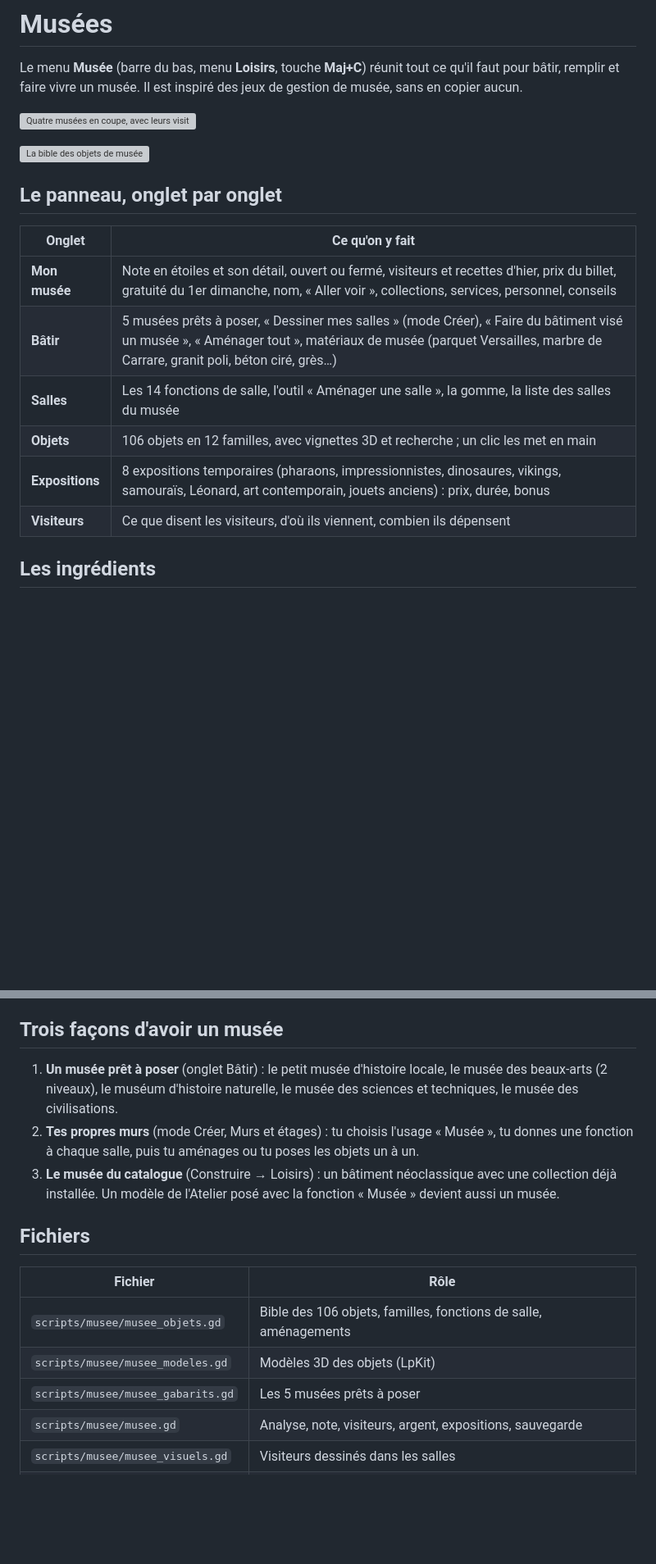
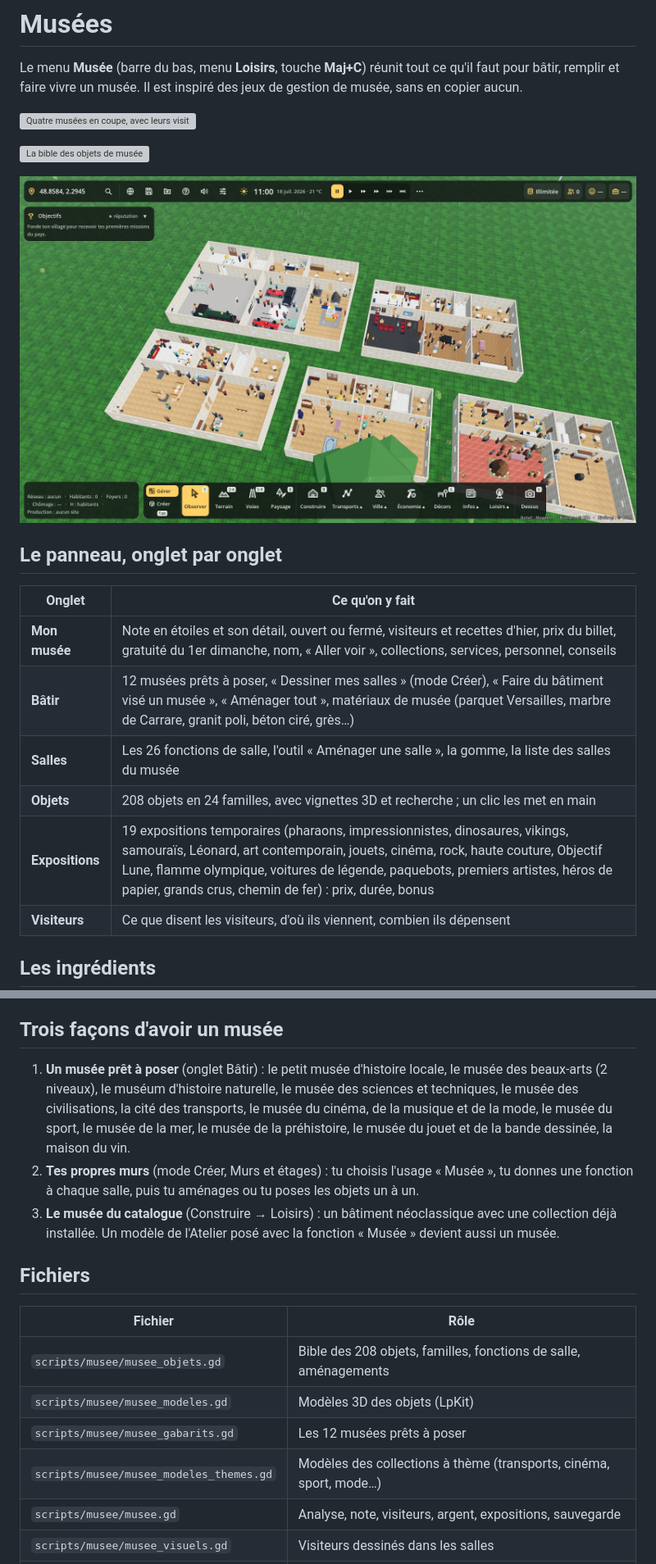
Before and after one commit to macgama/miniblocs, a Markdown page: docs/musee.md, 2 parts joined by grey strips. Shown at 82% size. Drawn GitHub-style; pictures changed too: docs/apercu-musee-themes.jpg (added); blank space fills up the shorter version; grey boxes are pictures that could not be loaded.

```diff
--- a/docs/musee.md
+++ b/docs/musee.md
@@ -6,15 +6,17 @@ Le menu **Musée** (barre du bas, menu **Loisirs**, touche **Maj+C**) réunit to
 
 ![La bible des objets de musée](apercu-musee-bible.jpg)
 
+![Transports, cinéma et musique, mer, jouet et BD, préhistoire](apercu-musee-themes.jpg)
+
 ## Le panneau, onglet par onglet
 
 | Onglet | Ce qu'on y fait |
 |---|---|
 | **Mon musée** | Note en étoiles et son détail, ouvert ou fermé, visiteurs et recettes d'hier, prix du billet, gratuité du 1er dimanche, nom, « Aller voir », collections, services, personnel, conseils |
-| **Bâtir** | 5 musées prêts à poser, « Dessiner mes salles » (mode Créer), « Faire du bâtiment visé un musée », « Aménager tout », matériaux de musée (parquet Versailles, marbre de Carrare, granit poli, béton ciré, grès…) |
-| **Salles** | Les 14 fonctions de salle, l'outil « Aménager une salle », la gomme, la liste des salles du musée |
-| **Objets** | 106 objets en 12 familles, avec vignettes 3D et recherche ; un clic les met en main |
-| **Expositions** | 8 expositions temporaires (pharaons, impressionnistes, dinosaures, vikings, samouraïs, Léonard, art contemporain, jouets anciens) : prix, durée, bonus |
+| **Bâtir** | 12 musées prêts à poser, « Dessiner mes salles » (mode Créer), « Faire du bâtiment visé un musée », « Aménager tout », matériaux de musée (parquet Versailles, marbre de Carrare, granit poli, béton ciré, grès…) |
+| **Salles** | Les 26 fonctions de salle, l'outil « Aménager une salle », la gomme, la liste des salles du musée |
+| **Objets** | 208 objets en 24 familles, avec vignettes 3D et recherche ; un clic les met en main |
+| **Expositions** | 19 expositions temporaires (pharaons, impressionnistes, dinosaures, vikings, samouraïs, Léonard, art contemporain, jouets, cinéma, rock, haute couture, Objectif Lune, flamme olympique, voitures de légende, paquebots, premiers artistes, héros de papier, grands crus, chemin de fer) : prix, durée, bonus |
 | **Visiteurs** | Ce que disent les visiteurs, d'où ils viennent, combien ils dépensent |
 
 ## Les ingrédients
@@ -52,7 +67,7 @@ Le menu **Musée** (barre du bas, menu **Loisirs**, touche **Maj+C**) réunit to
 
 ## Trois façons d'avoir un musée
 
-1. **Un musée prêt à poser** (onglet Bâtir) : le petit musée d'histoire locale, le musée des beaux-arts (2 niveaux), le muséum d'histoire naturelle, le musée des sciences et techniques, le musée des civilisations.
+1. **Un musée prêt à poser** (onglet Bâtir) : le petit musée d'histoire locale, le musée des beaux-arts (2 niveaux), le muséum d'histoire naturelle, le musée des sciences et techniques, le musée des civilisations, la cité des transports, le musée du cinéma, de la musique et de la mode, le musée du sport, le musée de la mer, le musée de la préhistoire, le musée du jouet et de la bande dessinée, la maison du vin.
 2. **Tes propres murs** (mode Créer, Murs et étages) : tu choisis l'usage « Musée », tu donnes une fonction à chaque salle, puis tu aménages ou tu poses les objets un à un.
 3. **Le musée du catalogue** (Construire → Loisirs) : un bâtiment néoclassique avec une collection déjà installée. Un modèle de l'Atelier posé avec la fonction « Musée » devient aussi un musée.
 
@@ -60,9 +75,10 @@ Le menu **Musée** (barre du bas, menu **Loisirs**, touche **Maj+C**) réunit to
 
 | Fichier | Rôle |
 |---|---|
-| `scripts/musee/musee_objets.gd` | Bible des 106 objets, familles, fonctions de salle, aménagements |
+| `scripts/musee/musee_objets.gd` | Bible des 208 objets, familles, fonctions de salle, aménagements |
 | `scripts/musee/musee_modeles.gd` | Modèles 3D des objets (LpKit) |
-| `scripts/musee/musee_gabarits.gd` | Les 5 musées prêts à poser |
+| `scripts/musee/musee_gabarits.gd` | Les 12 musées prêts à poser |
+| `scripts/musee/musee_modeles_themes.gd` | Modèles des collections à thème (transports, cinéma, sport, mode…) |
 | `scripts/musee/musee.gd` | Analyse, note, visiteurs, argent, expositions, sauvegarde |
 | `scripts/musee/musee_visuels.gd` | Visiteurs dessinés dans les salles |
 | `scripts/musee/musee_panel.gd` | Le panneau Musée (Maj+C) |
```
Also changed, not shown: other parts of docs/musee.md (+13 -0 lines), README.md (+1 -1 lines), 8 other files.
